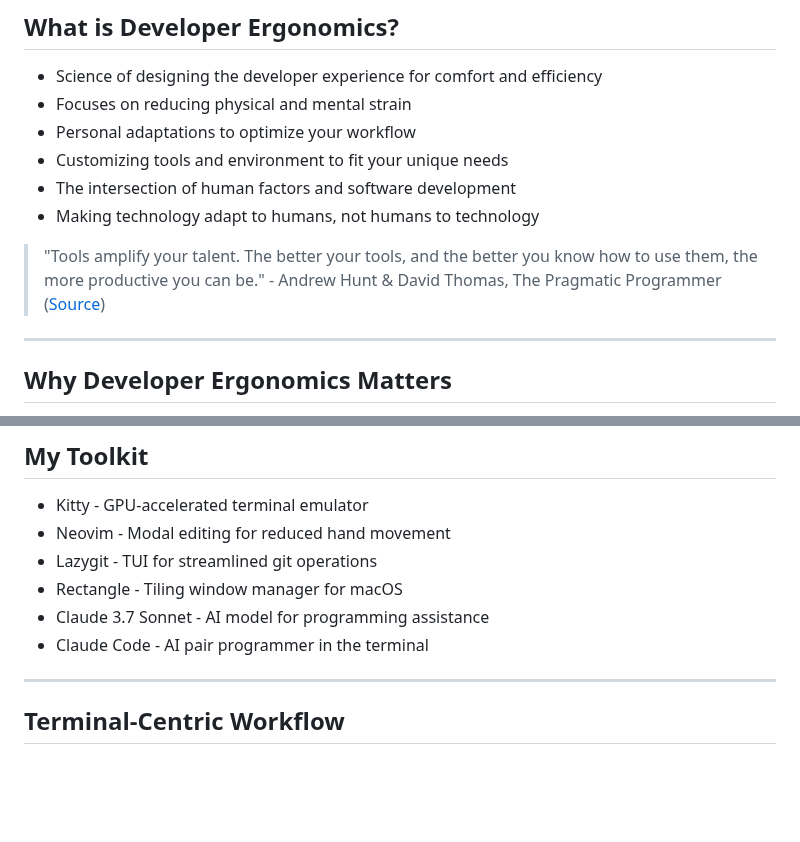
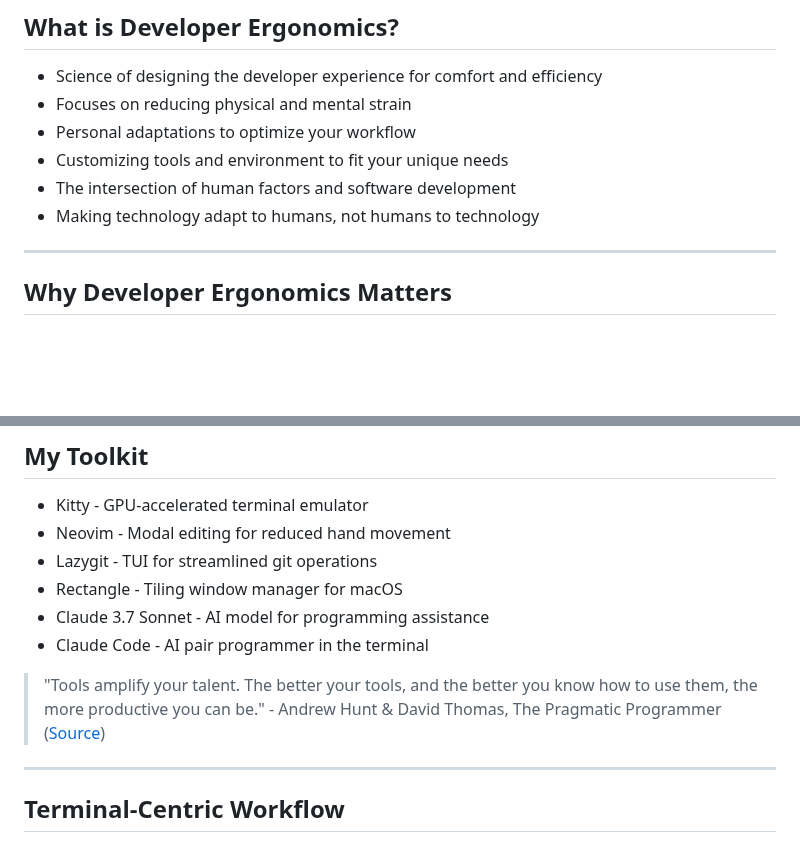
Before and after one commit to mgjules/prez, a Markdown page: developer-ergonomics.md, 2 parts joined by grey strips. Drawn GitHub-style; blank space fills up the shorter version.

Commit message:
Move tool quote to toolkit slide for better context

```diff
--- a/developer-ergonomics.md
+++ b/developer-ergonomics.md
@@ -22,8 +22,6 @@ My journey to a more sustainable coding experience
 - Customizing tools and environment to fit your unique needs
 - The intersection of human factors and software development
 - Making technology adapt to humans, not humans to technology
-
-> "Tools amplify your talent. The better your tools, and the better you know how to use them, the more productive you can be." - Andrew Hunt & David Thomas, The Pragmatic Programmer ([Source](https://pragprog.com/titles/tpp20/the-pragmatic-programmer-20th-anniversary-edition/))
 
 ---
 
@@ -101,6 +99,8 @@ My journey to a more sustainable coding experience
 - Claude 3.7 Sonnet - AI model for programming assistance
 - Claude Code - AI pair programmer in the terminal
 
+> "Tools amplify your talent. The better your tools, and the better you know how to use them, the more productive you can be." - Andrew Hunt & David Thomas, The Pragmatic Programmer ([Source](https://pragprog.com/titles/tpp20/the-pragmatic-programmer-20th-anniversary-edition/))
+
 ---
 
 ## Terminal-Centric Workflow
```
